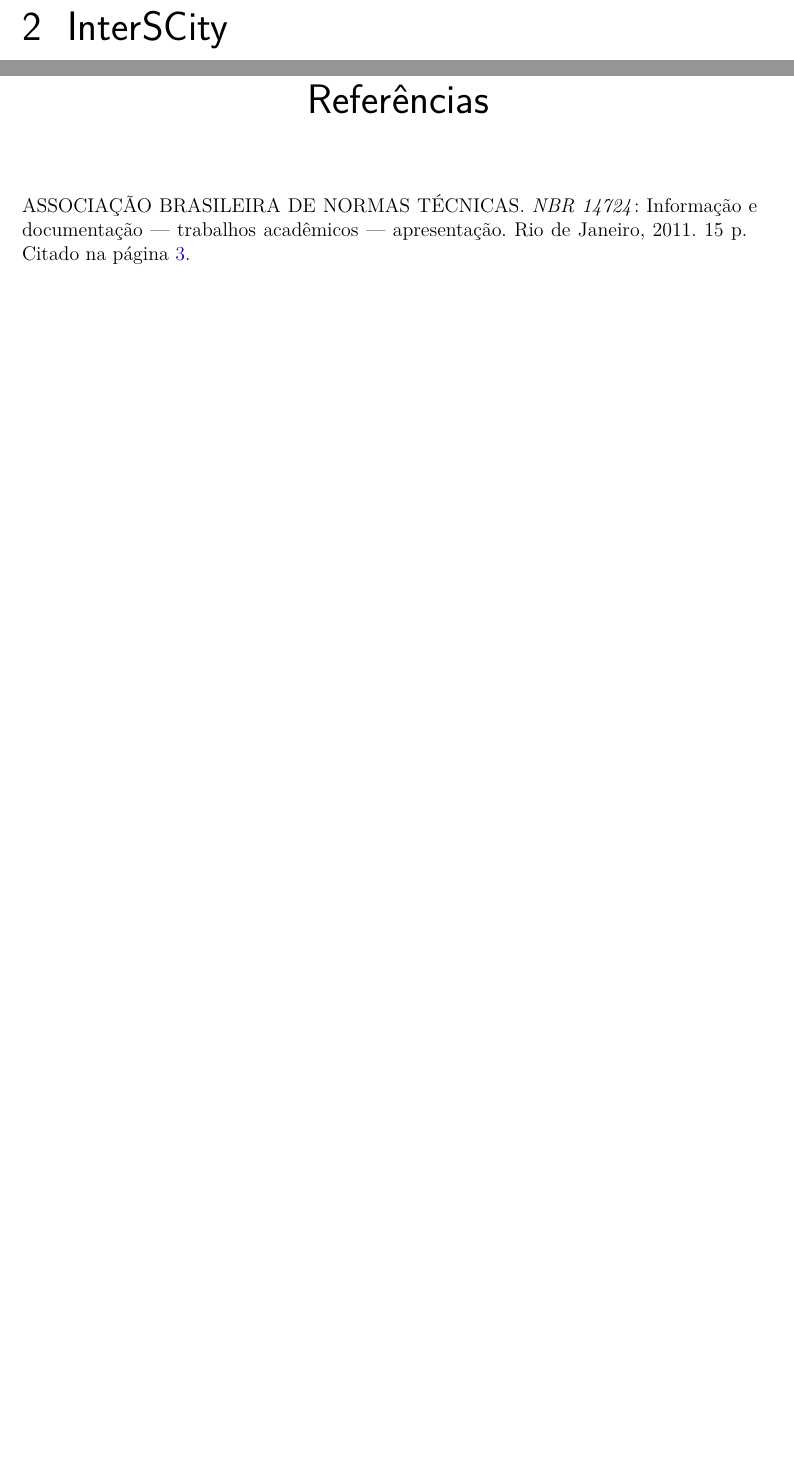
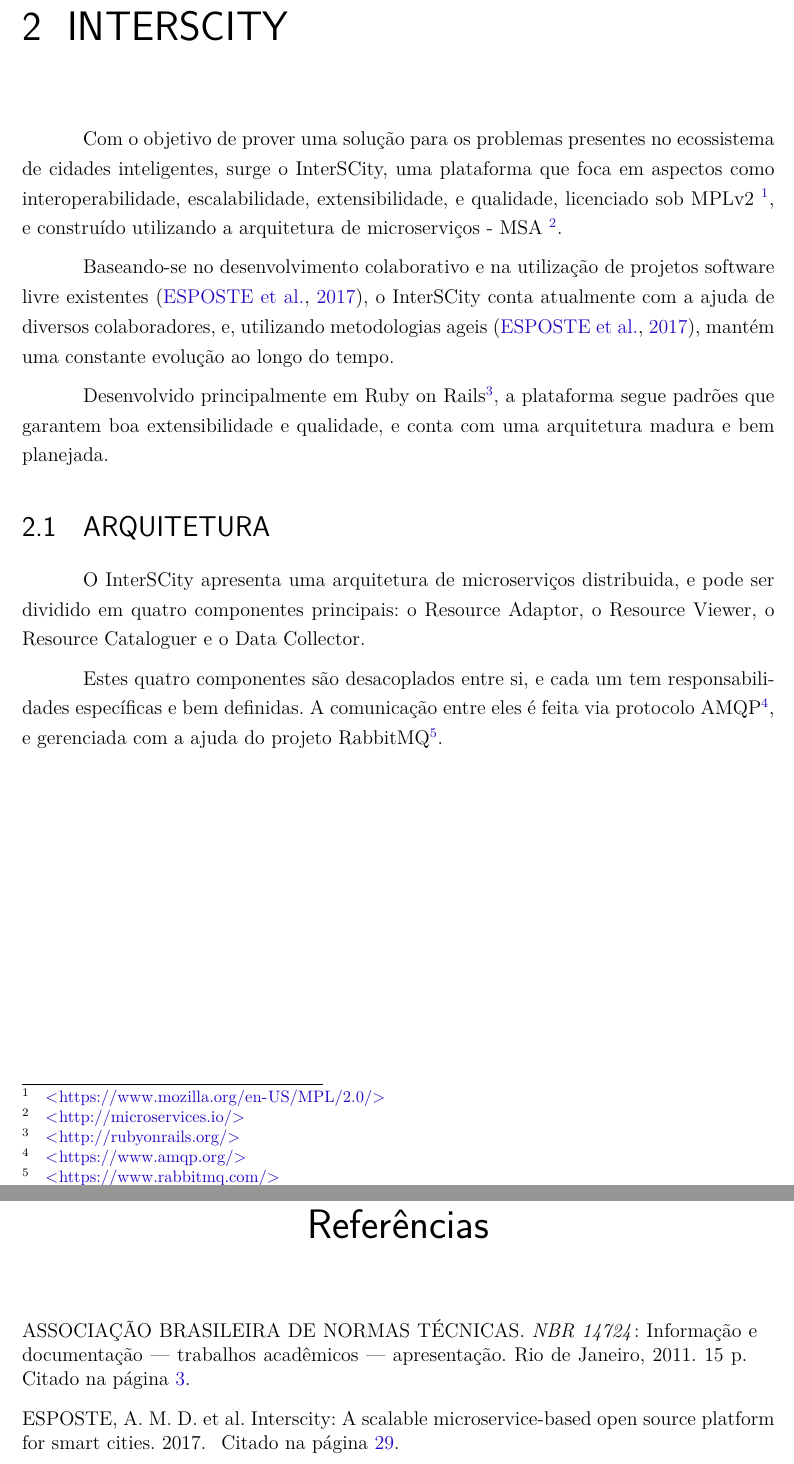
Before and after one commit to fga-unb/template-latex-tcc, a LaTeX thesis (tcc.tex, which reads editaveis/2_interscity.tex): two parts of pages 31 and 37 of 49, joined at a grey line, cut at the place of the change, the shorter picture padded with empty space. Compiled offline with pdfLaTeX.

Commit message:
InterSCity chapter introduction
Signed-off-by: Dylan Guedes <djmgguedes@gmail.com>

```diff
--- a/editaveis/2_interscity.tex
+++ b/editaveis/2_interscity.tex
@@ -1 +1,30 @@
-\chapter[InterSCity]{InterSCity}
+\chapter[INTERSCITY]{INTERSCITY}
+
+Com o objetivo de prover uma solução para os problemas presentes no ecossistema
+de cidades inteligentes, surge o InterSCity, uma plataforma que foca em
+aspectos como interoperabilidade, escalabilidade, extensibilidade, e qualidade,
+licenciado sob
+MPLv2 \footnote{\url{https://www.mozilla.org/en-US/MPL/2.0/}}, e construído
+utilizando a arquitetura de microserviços -
+MSA \footnote{\url{http://microservices.io/}}.
+
+Baseando-se no desenvolvimento colaborativo e na utilização de projetos software
+livre existentes \cite{delesposte2017}, o InterSCity conta atualmente com a
+ajuda de diversos colaboradores, e, utilizando metodologias ageis
+\cite{delesposte2017}, mantém uma constante evolução ao longo do tempo.
+
+Desenvolvido principalmente em
+Ruby on Rails\footnote{\url{http://rubyonrails.org/}},
+a plataforma segue padrões que garantem boa extensibilidade e qualidade, e
+conta com uma arquitetura madura e bem planejada.
+
+\section{ARQUITETURA}
+
+O InterSCity apresenta uma arquitetura de microserviços distribuida, e pode
+ser dividido em quatro componentes principais: o Resource Adaptor, o Resource
+Viewer, o Resource Cataloguer e o Data Collector.
+
+Estes quatro componentes são desacoplados entre si, e cada um tem
+responsabilidades específicas e bem definidas. A comunicação entre eles é
+feita via protocolo AMQP\footnote{\url{https://www.amqp.org/}}, e gerenciada
+com a ajuda do projeto RabbitMQ\footnote{\url{https://www.rabbitmq.com/}}.
```
Also changed, not shown: bibliografia.bib (+6 -0 lines).
